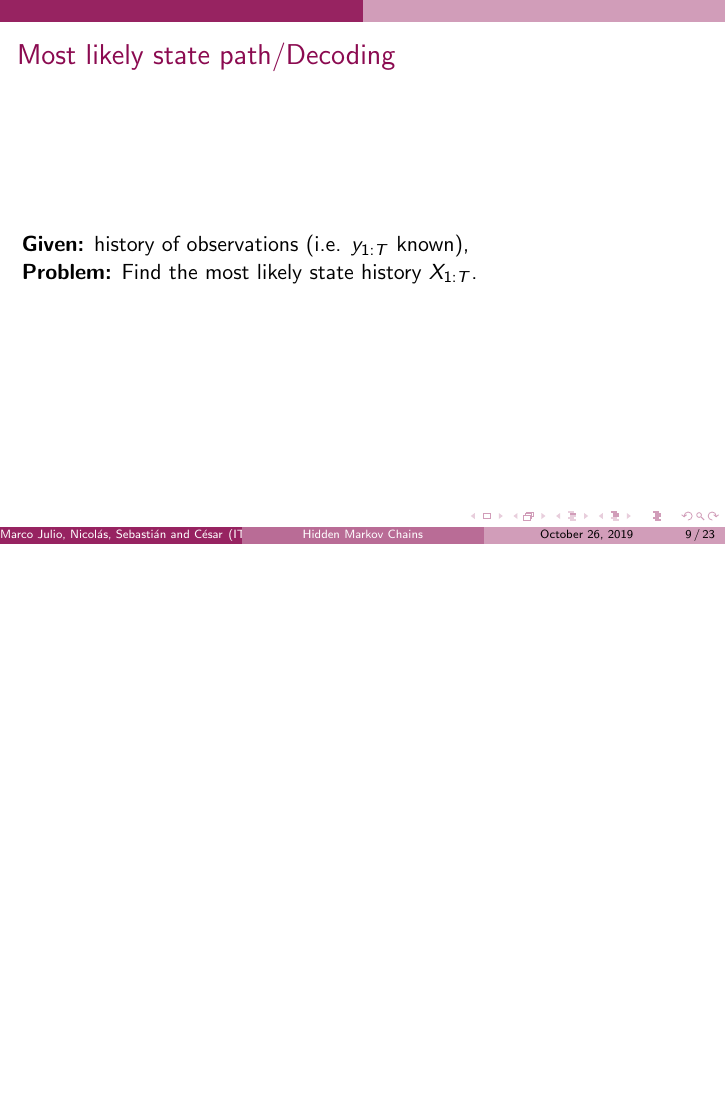
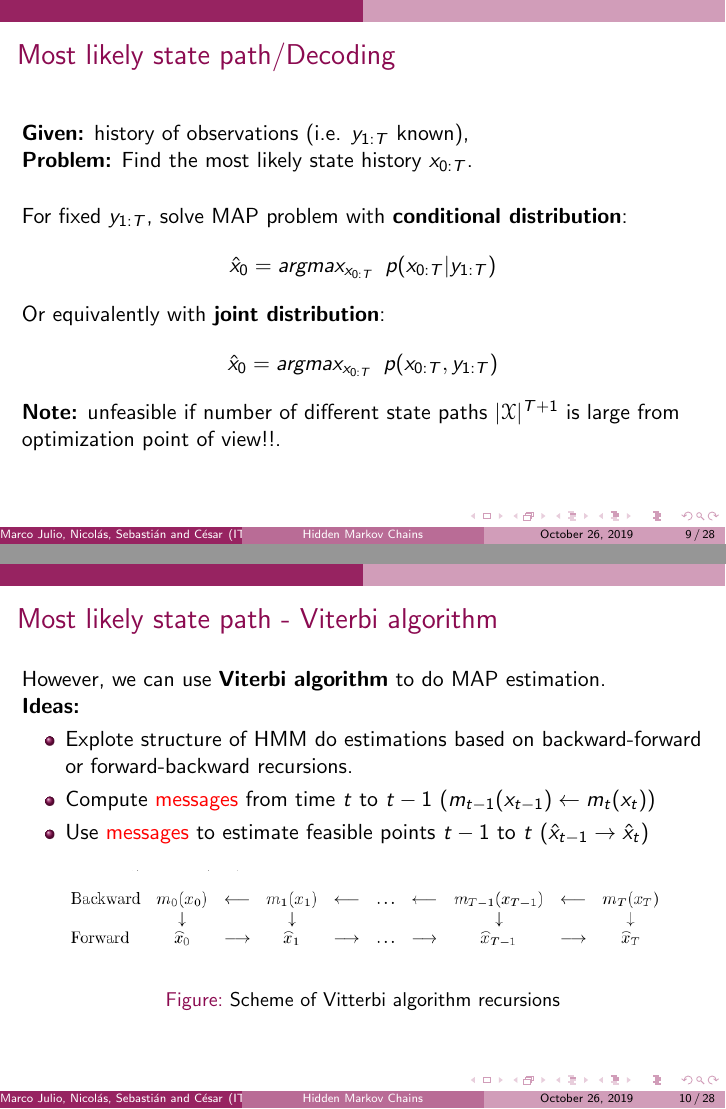
Before and after one commit to czammar/Project_HiddenMarkovChains, LaTeX slides (Ejemplo_Beamer_Latex/Slides_czm.tex): page 9 of 23 before the commit and pages 9 and 10 of 28 after it, the two joined at a grey line, the shorter picture padded with empty space. Compiled offline with pdfLaTeX.

Commit message:
Se añaden slides del algoritmo de Viterbi

```diff
--- a/Ejemplo_Beamer_Latex/Slides_czm.tex
+++ b/Ejemplo_Beamer_Latex/Slides_czm.tex
@@ -247,6 +247,39 @@ If $\mathcal{X}=\{1,\ldots, K\}$:
 \frametitle{Most likely state path/Decoding}
 
 \textbf{Given:} history of observations (i.e. $y_{1:T}$ known),\\
-\textbf{Problem:} Find the most likely state history $X_{1:T}$.
+\textbf{Problem:} Find the most likely state history $x_{0:T}$.
+
+\vspace{0.5cm}
+
+For fixed $y_{1:T}$, solve MAP problem with \textbf{conditional distribution}:
+\begin{equation*}
+\hat{x}_0 = argmax_{x_{0:T}} \hspace{0.2cm} p(x_{0:T}| y_{1:T})
+\end{equation*}
+Or equivalently with \textbf{joint distribution}:
+\begin{equation*}
+\hat{x}_0 = argmax_{x_{0:T}} \hspace{0.2cm} p(x_{0:T}, y_{1:T})
+\end{equation*}
+
+\textbf{Note:} unfeasible if number of different state paths $|\mathcal{X}|^{T+1}$ is large from optimization point of view!!.
 
 \end{frame}
+
+\begin{frame}
+\frametitle{Most likely state path - Viterbi algorithm}
+
+However, we can use \textbf{Viterbi algorithm} to do MAP estimation.
+
+\textbf{Ideas:}
+
+\begin{itemize}
+	\item Explote structure of HMM do estimations based on backward-forward or forward-backward recursions.
+	\item Compute \textcolor{red}{messages} from time $t$  to $t-1$ ($m_{t-1}(x_{t-1}) \leftarrow m_{t}(x_{t})$)
+	\item Use \textcolor{red}{messages} to estimate feasible points $t-1$  to $t$ ($\hat{x}_{t-1} \rightarrow \hat{x}_{t}$)
+\end{itemize}
+
+\begin{figure}
+	\includegraphics[scale=0.4]{images/viterbi1.jpg}
+	\caption{Scheme of Vitterbi algorithm recursions}
+\end{figure}
+
+\end{frame}
@@ -252,0 +330 @@ If $\mathcal{X}=\{1,\ldots, K\}$:
+\frametitle{Most likely state path - Viterbi algorithm}
```
Also changed, not shown: Ejemplo_Beamer_Latex/Slides_czm.pdf, Ejemplo_Beamer_Latex/images/viterbi1.jpg (added), Ejemplo_Beamer_Latex/images/viterbi2.jpg (added), Ejemplo_Beamer_Latex/Slides_czm.tex (53 more changed lines), 5 other files.
